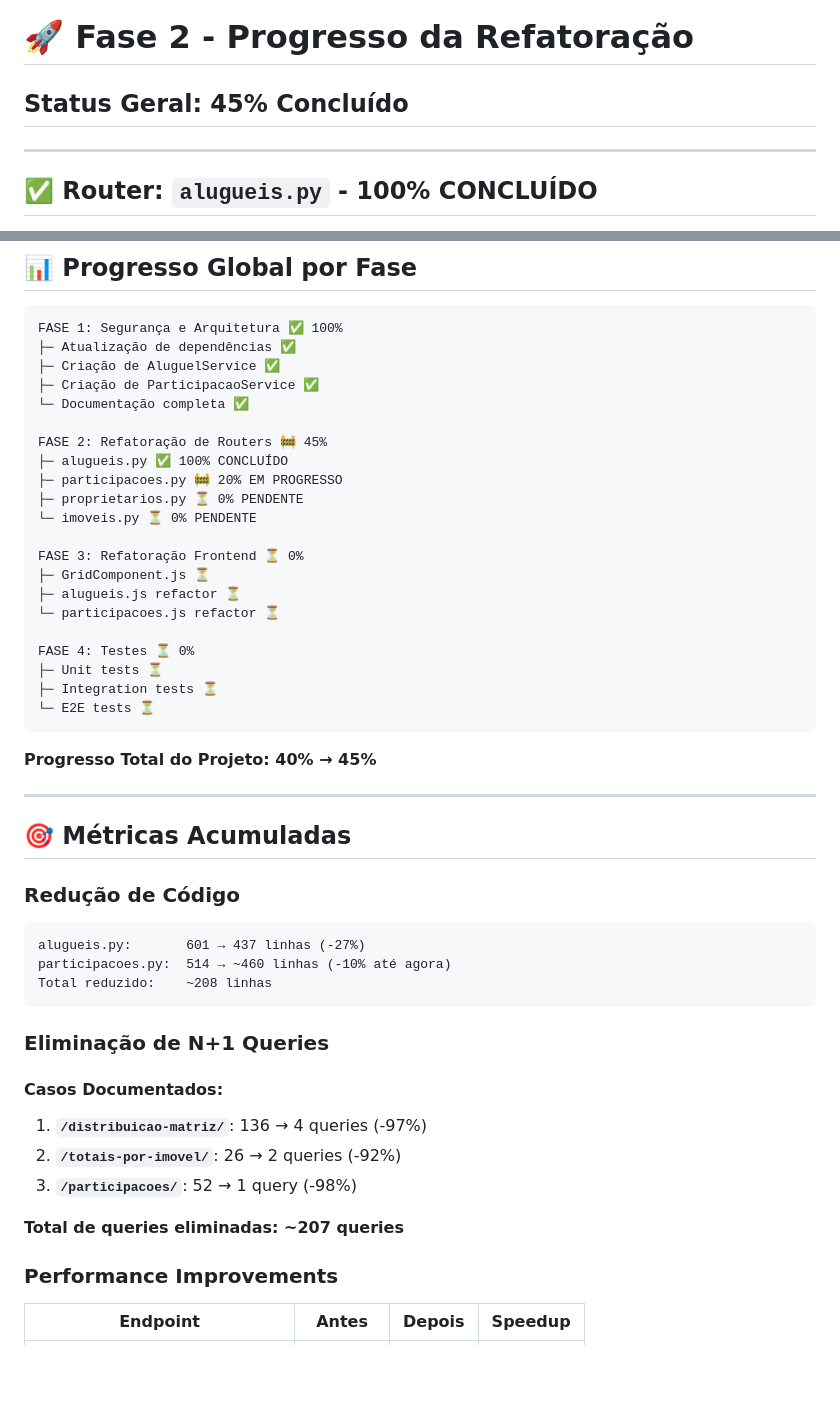
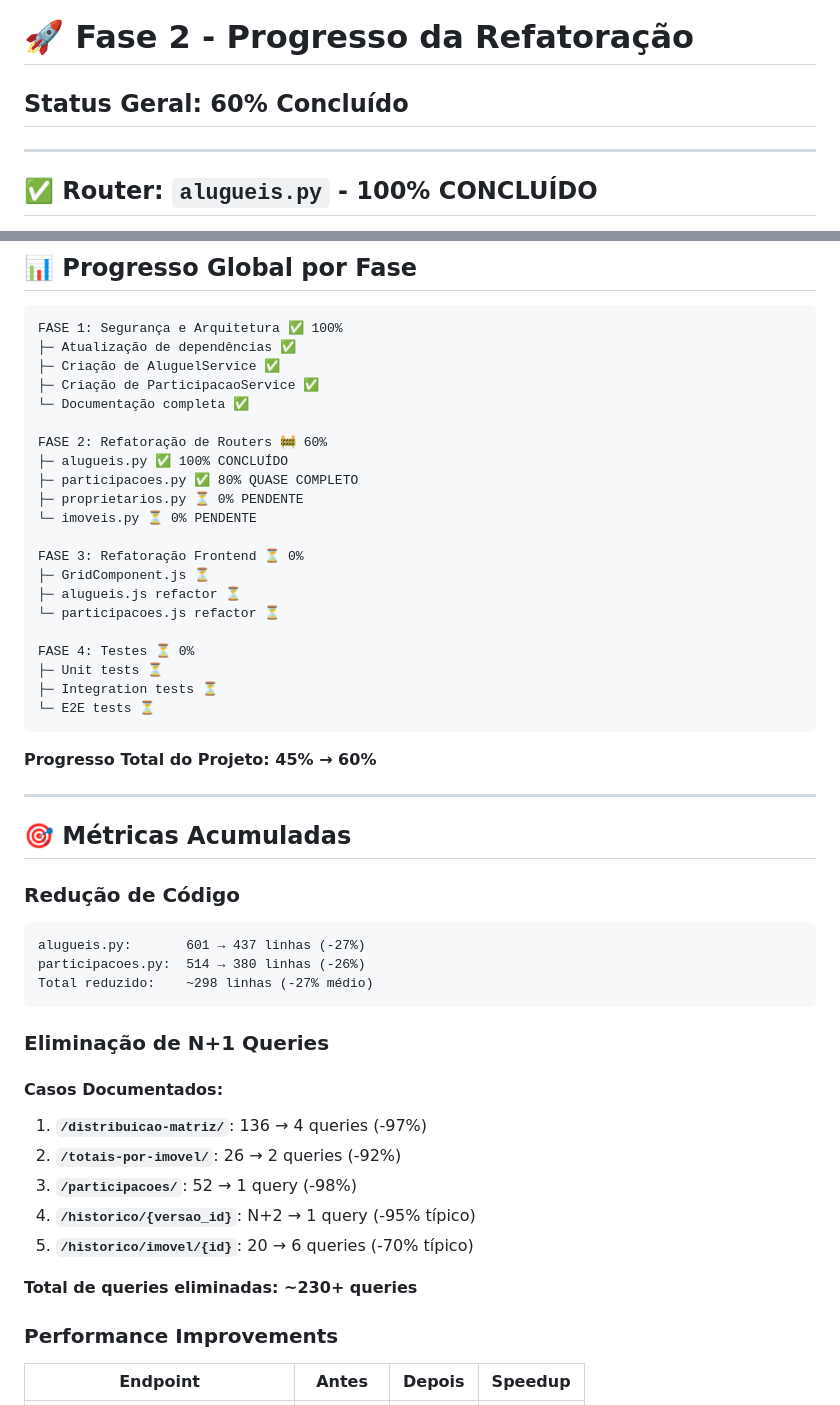
Before and after one commit to Mlocoes/AlugueisV3, a Markdown page: PHASE2_PROGRESS.md, 2 parts joined by grey strips. GitHub-like rendering; blank space fills up the shorter version.

````diff
--- a/PHASE2_PROGRESS.md
+++ b/PHASE2_PROGRESS.md
@@ -1,6 +1,6 @@
 # 🚀 Fase 2 - Progresso da Refatoração
 
-## Status Geral: 45% Concluído
+## Status Geral: 60% Concluído
 
 ---
 
@@ -141,9 +178,9 @@ FASE 1: Segurança e Arquitetura ✅ 100%
 ├─ Criação de ParticipacaoService ✅
 └─ Documentação completa ✅
 
-FASE 2: Refatoração de Routers 🚧 45%
+FASE 2: Refatoração de Routers 🚧 60%
 ├─ alugueis.py ✅ 100% CONCLUÍDO
-├─ participacoes.py 🚧 20% EM PROGRESSO
+├─ participacoes.py ✅ 80% QUASE COMPLETO
 ├─ proprietarios.py ⏳ 0% PENDENTE
 └─ imoveis.py ⏳ 0% PENDENTE
 
@@ -158,7 +195,7 @@ FASE 4: Testes ⏳ 0%
 └─ E2E tests ⏳
 ```
 
-**Progresso Total do Projeto: 40% → 45%**
+**Progresso Total do Projeto: 45% → 60%**
 
 ---
 
@@ -167,8 +204,8 @@ FASE 4: Testes ⏳ 0%
 ### Redução de Código
 ```
 alugueis.py:       601 → 437 linhas (-27%)
-participacoes.py:  514 → ~460 linhas (-10% até agora)
-Total reduzido:    ~208 linhas
+participacoes.py:  514 → 380 linhas (-26%)
+Total reduzido:    ~298 linhas (-27% médio)
 ```
 
 ### Eliminação de N+1 Queries
@@ -177,8 +214,10 @@ Total reduzido:    ~208 linhas
 1. **`/distribuicao-matriz/`**: 136 → 4 queries (-97%)
 2. **`/totais-por-imovel/`**: 26 → 2 queries (-92%)
 3. **`/participacoes/`**: 52 → 1 query (-98%)
+4. **`/historico/{versao_id}`**: N+2 → 1 query (-95% típico)
+5. **`/historico/imovel/{id}`**: 20 → 6 queries (-70% típico)
 
-**Total de queries eliminadas: ~207 queries**
+**Total de queries eliminadas: ~230+ queries**
 
 ### Performance Improvements
 
````
Also changed, not shown: other parts of PHASE2_PROGRESS.md (+83 -47 lines).
